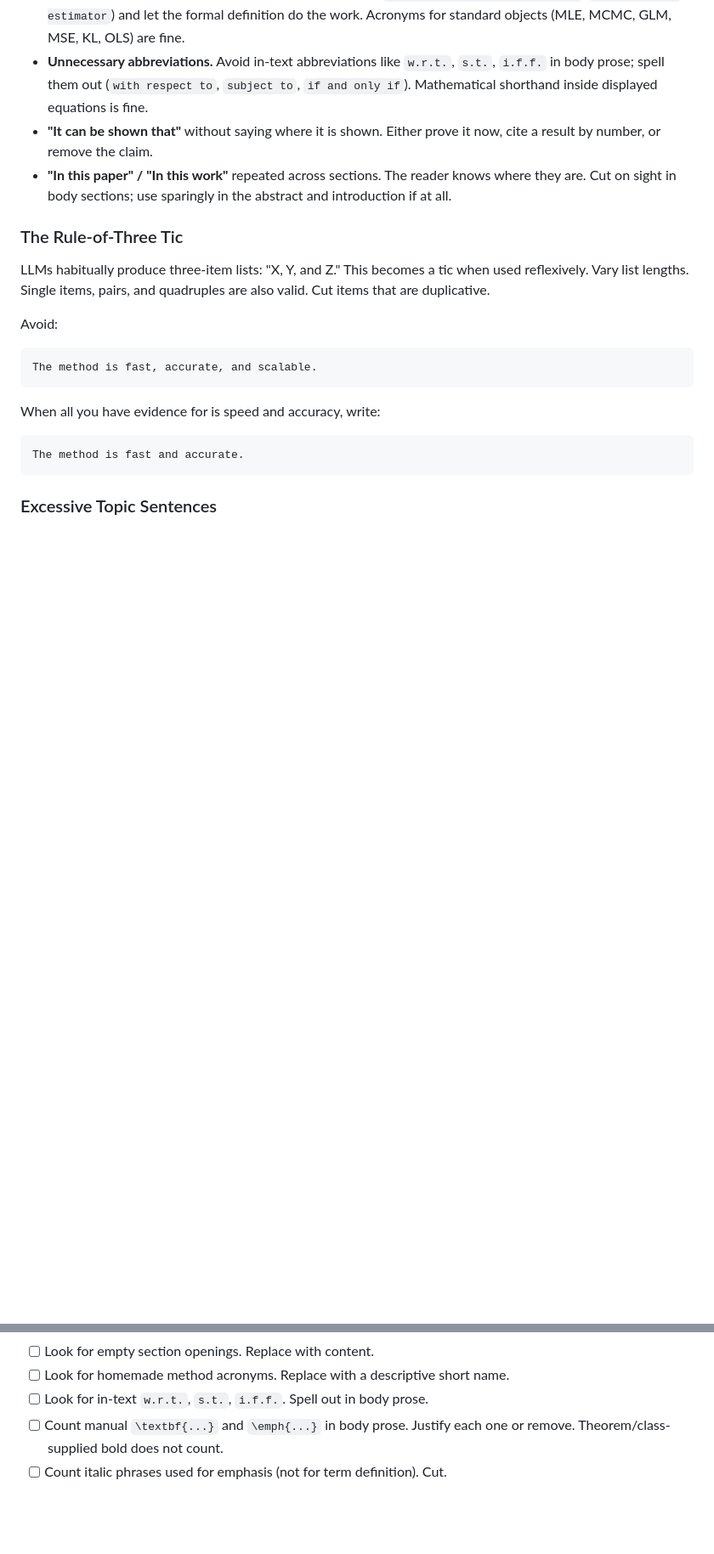
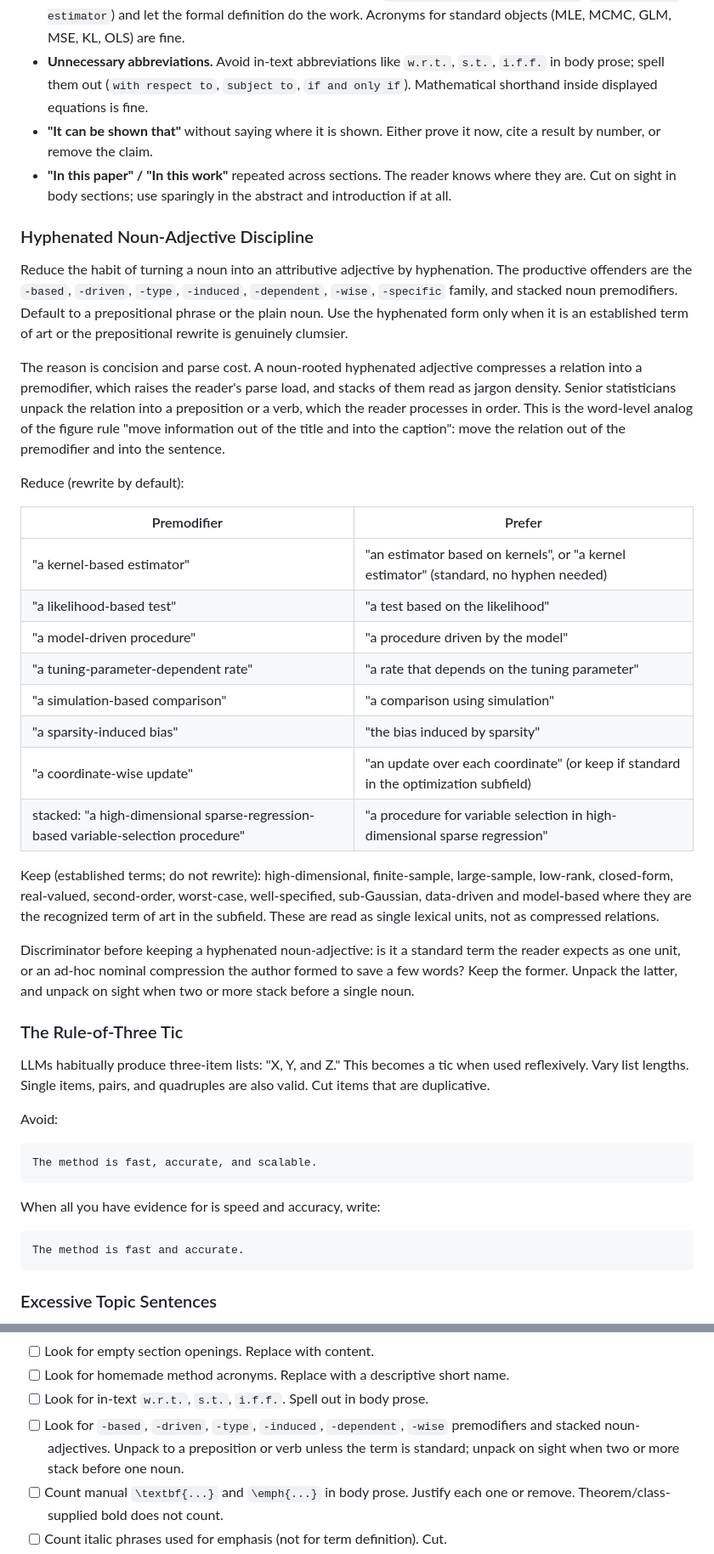
Before and after one commit to gyf9712/stat-writing-skills, a Markdown page: stat-shared-references/stat-style-discipline.md, 2 parts joined by grey strips. Shown at 85% size. Drawn GitHub-style; blank space fills up the shorter version.

Commit message:
stat-style-discipline: reduce hyphenated noun-adjectives (-based / -driven / stacked premodifiers)
User-requested rule: reduce the frequency of turning a noun into an
attributive adjective by hyphenation; allow only when necessary.

stat-shared-references/stat-style-discipline.md:
- New "Hyphenated Noun-Adjective Discipline" subsection under the
  word-level concision rules. Targets the productive -based / -driven /
  -type / -induced / -dependent / -wise / -specific family and stacked
  noun premodifiers. Default to a prepositional phrase or the plain noun;
  use the hyphenated form only for an established term of art or when the
  rewrite is genuinely clumsier.
- Rationale: concision and parse cost. A noun-rooted hyphenated adjective
  compresses a relation into a premodifier, raising parse load; stacks
  read as jargon density. The word-level analog of the figure rule "move
  information out of the title into the caption" — move the relation out
  of the premodifier into the sentence.
- Reduce table: kernel-based -> based on kernels / kernel estimator;
  likelihood-based -> based on the likelihood; model-driven -> driven by
  the model; tuning-parameter-dependent -> depends on the tuning
  parameter; simulation-based -> using simulation; sparsity-induced ->
  induced by sparsity; stacked example unpacked to a prepositional phrase.
- Keep list (established terms, do not rewrite): high-dimensional,
  finite-sample, large-sample, low-rank, closed-form, real-valued,
  second-order, worst-case, well-specified, sub-Gaussian, and data-driven
  / model-based where they are the recognized term of art.
- Discriminator: standard term read as one unit (keep) vs ad-hoc nominal
  compression (unpack); unpack on sight when two or more stack before one
  noun.
- Audit checklist gains the corresponding item.

stat-polishing/SKILL.md:
- AI-template-removal headline list gains the hyphenated noun-adjective
  one-liner pointing to the canonical rule in stat-style-discipline.md.

Canonical rule lives in stat-style-discipline.md per the compactification
architecture (SKILL.md references, shared ref owns the rule).

```diff
--- a/stat-shared-references/stat-style-discipline.md
+++ b/stat-shared-references/stat-style-discipline.md
@@ -232,6 +232,29 @@ Biometrika and similar concise-prose venues enforce additional hard bans that ar
 - **Unnecessary abbreviations.** Avoid in-text abbreviations like `w.r.t.`, `s.t.`, `i.f.f.` in body prose; spell them out (`with respect to`, `subject to`, `if and only if`). Mathematical shorthand inside displayed equations is fine.
 - **"It can be shown that"** without saying where it is shown. Either prove it now, cite a result by number, or remove the claim.
 - **"In this paper" / "In this work"** repeated across sections. The reader knows where they are. Cut on sight in body sections; use sparingly in the abstract and introduction if at all.
+
+### Hyphenated Noun-Adjective Discipline
+
+Reduce the habit of turning a noun into an attributive adjective by hyphenation. The productive offenders are the `-based`, `-driven`, `-type`, `-induced`, `-dependent`, `-wise`, `-specific` family, and stacked noun premodifiers. Default to a prepositional phrase or the plain noun. Use the hyphenated form only when it is an established term of art or the prepositional rewrite is genuinely clumsier.
+
+The reason is concision and parse cost. A noun-rooted hyphenated adjective compresses a relation into a premodifier, which raises the reader's parse load, and stacks of them read as jargon density. Senior statisticians unpack the relation into a preposition or a verb, which the reader processes in order. This is the word-level analog of the figure rule "move information out of the title and into the caption": move the relation out of the premodifier and into the sentence.
+
+Reduce (rewrite by default):
+
+| Premodifier | Prefer |
+|---|---|
+| "a kernel-based estimator" | "an estimator based on kernels", or "a kernel estimator" (standard, no hyphen needed) |
+| "a likelihood-based test" | "a test based on the likelihood" |
+| "a model-driven procedure" | "a procedure driven by the model" |
+| "a tuning-parameter-dependent rate" | "a rate that depends on the tuning parameter" |
+| "a simulation-based comparison" | "a comparison using simulation" |
+| "a sparsity-induced bias" | "the bias induced by sparsity" |
+| "a coordinate-wise update" | "an update over each coordinate" (or keep if standard in the optimization subfield) |
+| stacked: "a high-dimensional sparse-regression-based variable-selection procedure" | "a procedure for variable selection in high-dimensional sparse regression" |
+
+Keep (established terms; do not rewrite): high-dimensional, finite-sample, large-sample, low-rank, closed-form, real-valued, second-order, worst-case, well-specified, sub-Gaussian, data-driven and model-based where they are the recognized term of art in the subfield. These are read as single lexical units, not as compressed relations.
+
+Discriminator before keeping a hyphenated noun-adjective: is it a standard term the reader expects as one unit, or an ad-hoc nominal compression the author formed to save a few words? Keep the former. Unpack the latter, and unpack on sight when two or more stack before a single noun.
 
 ### The Rule-of-Three Tic
 
@@ -477,6 +500,7 @@ Run this checklist on any section:
 - [ ] Look for empty section openings. Replace with content.
 - [ ] Look for homemade method acronyms. Replace with a descriptive short name.
 - [ ] Look for in-text `w.r.t.`, `s.t.`, `i.f.f.`. Spell out in body prose.
+- [ ] Look for `-based`, `-driven`, `-type`, `-induced`, `-dependent`, `-wise` premodifiers and stacked noun-adjectives. Unpack to a preposition or verb unless the term is standard; unpack on sight when two or more stack before one noun.
 - [ ] Count manual `\textbf{...}` and `\emph{...}` in body prose. Justify each one or remove. Theorem/class-supplied bold does not count.
 - [ ] Count italic phrases used for emphasis (not for term definition). Cut.
 - [ ] Check that every paragraph develops one idea.
```
Also changed, not shown: stat-polishing/SKILL.md (+1 -0 lines).
